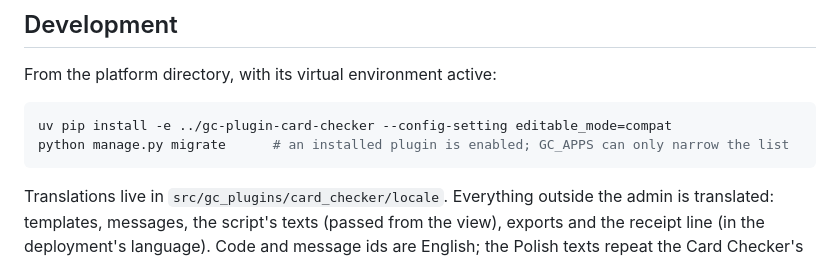
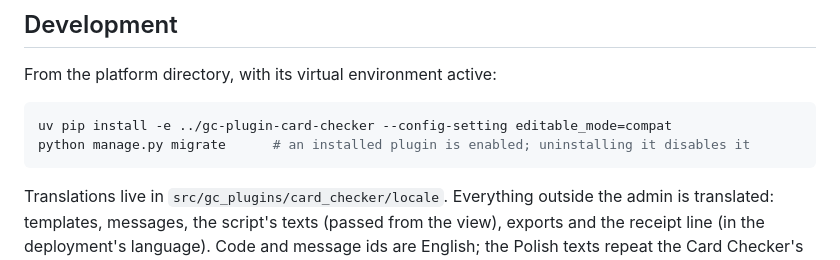
Before and after one commit to kamilolejnik/gc-plugin-card-checker, a Markdown page: README.md, the part around the change. Drawn GitHub-style.

Commit message:
docs: the platform no longer narrows the plugins
Co-Authored-By: Claude Opus 5.5 <noreply@anthropic.com>

````diff
--- a/README.md
+++ b/README.md
@@ -38,7 +38,7 @@ From the platform directory, with its virtual environment active:
 
 ```bash
 uv pip install -e ../gc-plugin-card-checker --config-setting editable_mode=compat
-python manage.py migrate      # an installed plugin is enabled; GC_APPS can only narrow the list
+python manage.py migrate      # an installed plugin is enabled; uninstalling it disables it
 ```
 
 Translations live in `src/gc_plugins/card_checker/locale`. Everything outside the admin is translated:
````
